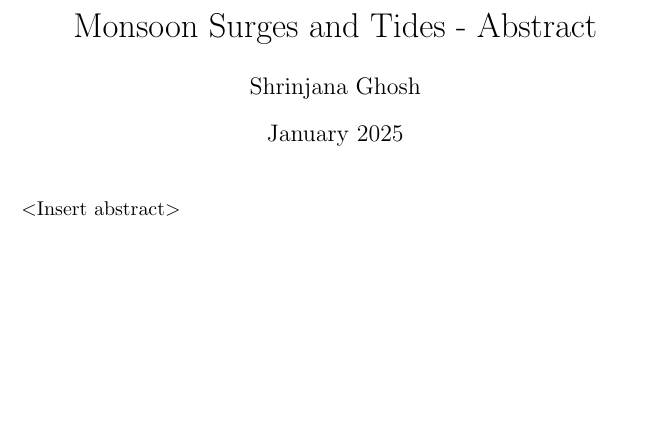
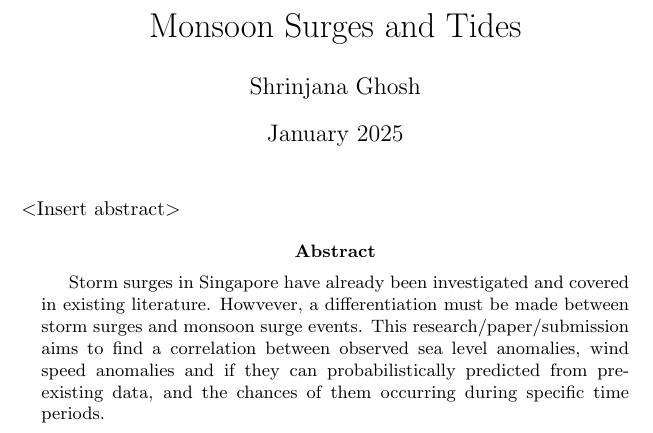
Before and after one commit to shrin0811/test_stuff_for_3172, a LaTeX paper (possible_abstract_aogs.tex): part of the page, cut so that both start at the same text, the shorter picture padded with empty space. Compiled offline with pdfLaTeX.

Commit message:
writing something about what maybe the aim of this research?

```diff
--- a/possible_abstract_aogs.tex
+++ b/possible_abstract_aogs.tex
@@ -11,7 +11,7 @@
 
 \begin{document}
 
-\title{Monsoon Surges and Tides - Abstract}
+\title{Monsoon Surges and Tides}
 \author{Shrinjana Ghosh}
 \date{January 2025}
 \vfill
@@ -25,4 +25,10 @@
 
 \textless Insert abstract\textgreater
 
+\begin{abstract}
+    Storm surges in Singapore have already been investigated and covered in existing literature. Howvever, a differentiation must be made
+    between storm surges and monsoon surge events. This research/paper/submission aims to find a correlation between observed sea level anomalies, wind speed anomalies
+    and if they can probabilistically predicted from pre-existing data, and the chances of them occurring during specific time periods.
+\end{abstract}
+
 \end{document}
```
Also changed, not shown: possible_abstract_aogs.pdf, 2 other files.
